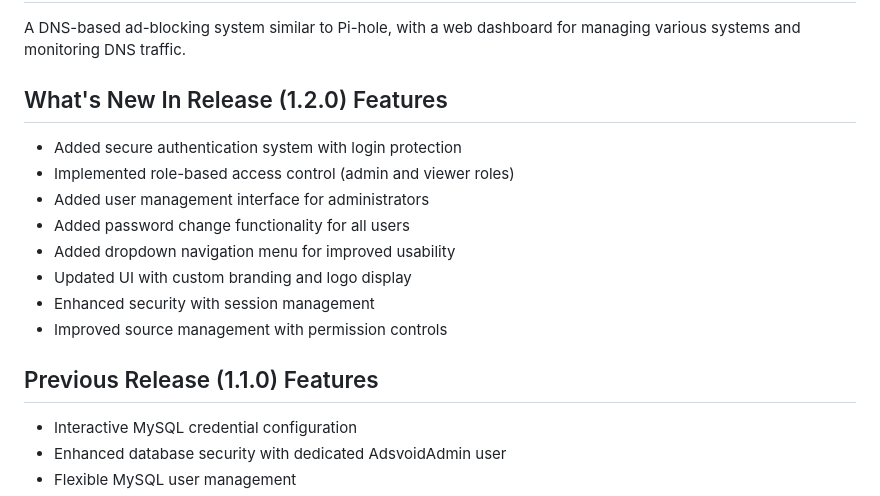
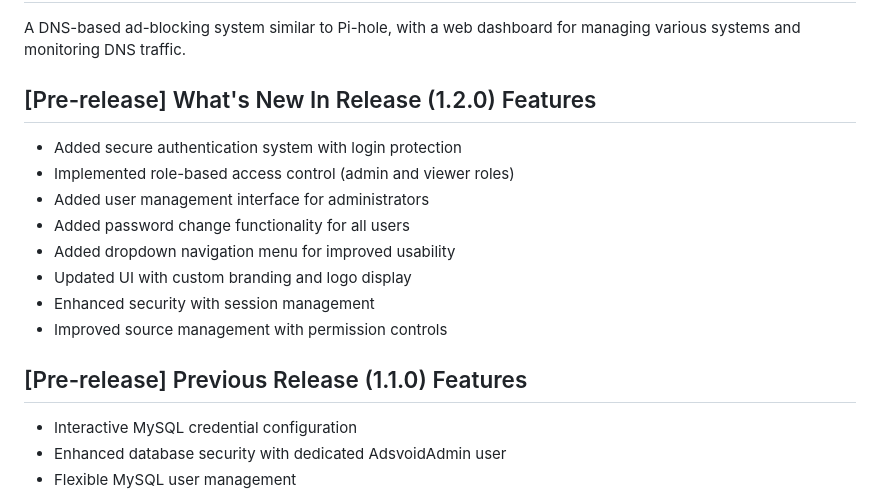
Before and after one commit to RenjiAkairu/Adsvoid, a Markdown page: README.md, the part around the change. GitHub-like rendering.

```diff
--- a/README.md
+++ b/README.md
@@ -2,7 +2,7 @@
 
 A DNS-based ad-blocking system similar to Pi-hole, with a web dashboard for managing various systems and monitoring DNS traffic.
 
-## What's New In Release (1.2.0) Features
+## [Pre-release] What's New In Release (1.2.0) Features
 - Added secure authentication system with login protection
 - Implemented role-based access control (admin and viewer roles)
 - Added user management interface for administrators
@@ -12,7 +12,7 @@ A DNS-based ad-blocking system similar to Pi-hole, with a web dashboard for mana
 - Enhanced security with session management
 - Improved source management with permission controls
 
-## Previous Release (1.1.0) Features
+## [Pre-release] Previous Release (1.1.0) Features
 - Interactive MySQL credential configuration
 - Enhanced database security with dedicated AdsvoidAdmin user
 - Flexible MySQL user management
```
